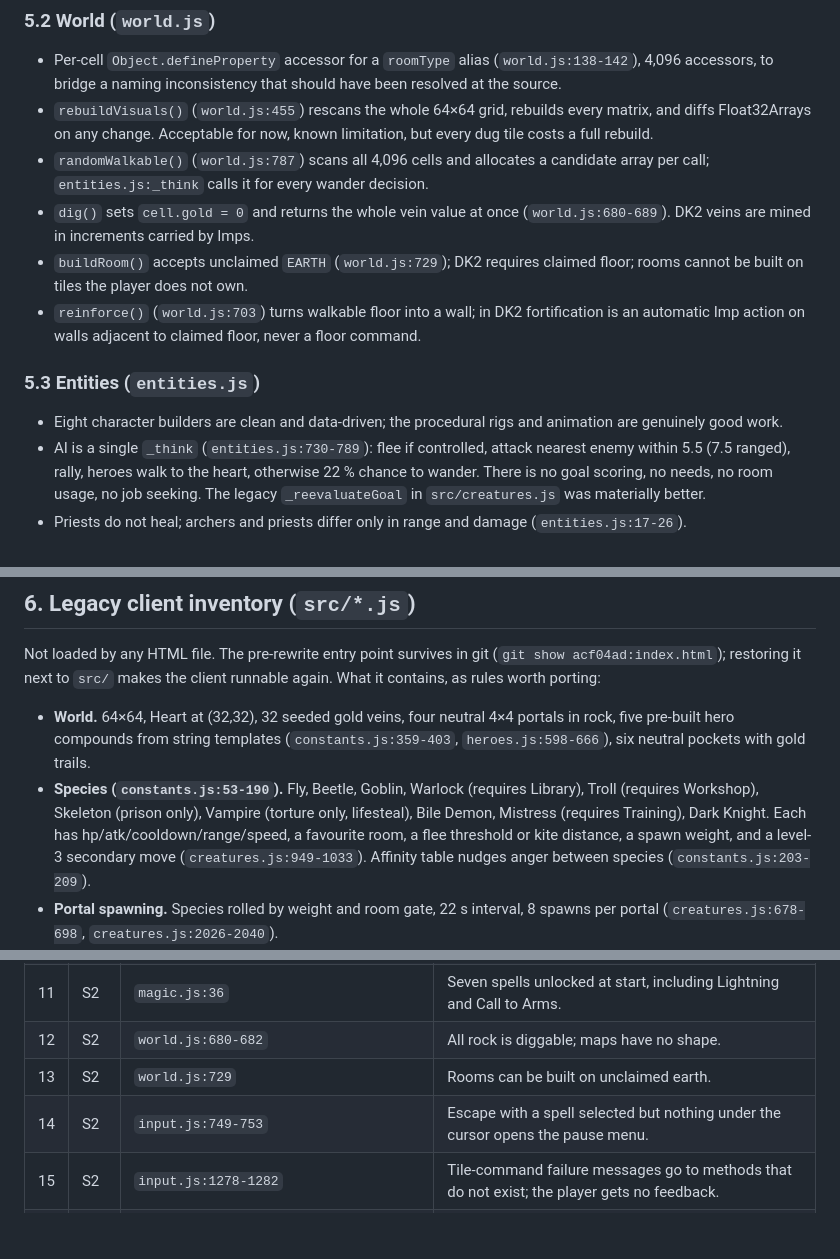
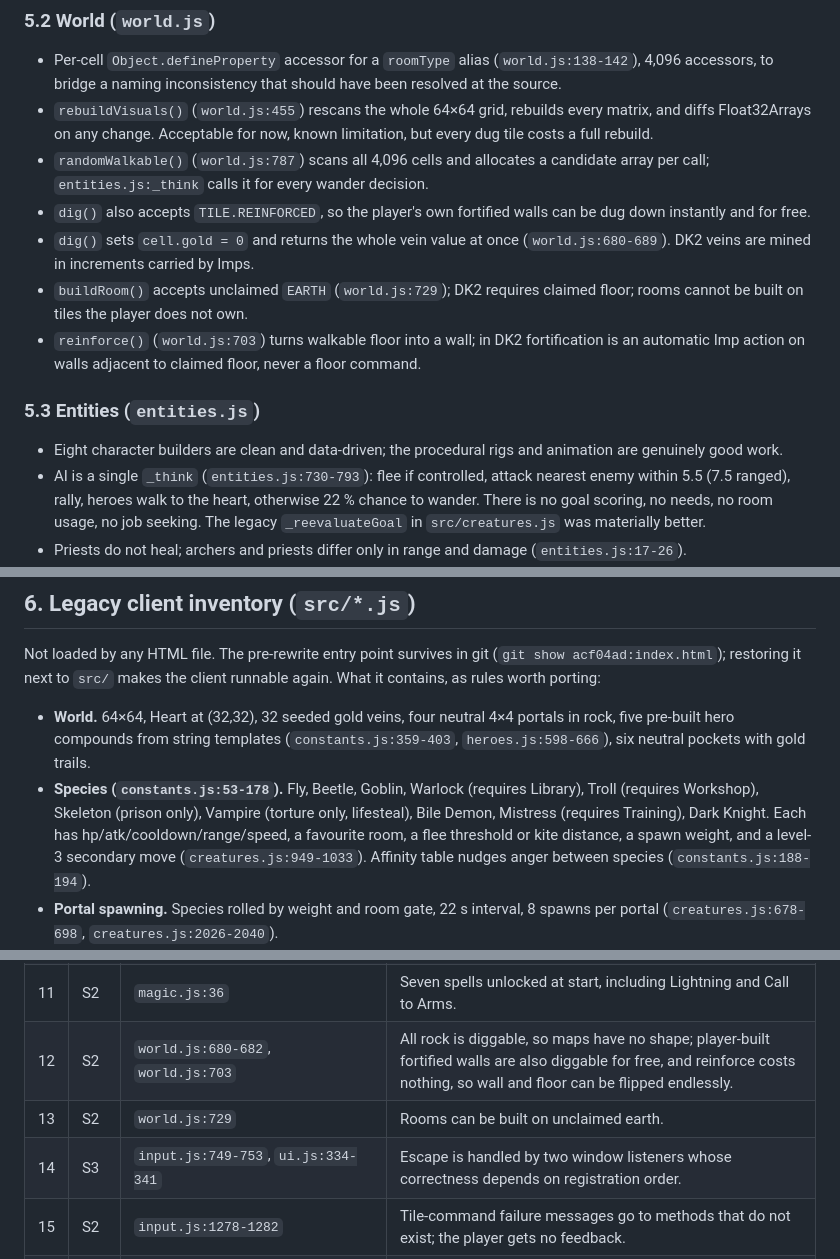
Before and after one commit to MarkusWalk/dk2game, a Markdown page: REVIEW.md, 3 parts joined by grey strips. Drawn GitHub-style; blank space fills up the shorter version.

```diff
--- a/REVIEW.md
+++ b/REVIEW.md
@@ -165,6 +167,8 @@ it existed in the legacy client.
 - `randomWalkable()` (`world.js:787`) scans all 4,096 cells and allocates a
   candidate array per call; `entities.js:_think` calls it for every wander
   decision.
+- `dig()` also accepts `TILE.REINFORCED`, so the player's own fortified
+  walls can be dug down instantly and for free.
 - `dig()` sets `cell.gold = 0` and returns the whole vein value at once
   (`world.js:680-689`). DK2 veins are mined in increments carried by Imps.
 - `buildRoom()` accepts unclaimed `EARTH` (`world.js:729`); DK2 requires
@@ -177,7 +181,7 @@ it existed in the legacy client.
 
 - Eight character builders are clean and data-driven; the procedural rigs
   and animation are genuinely good work.
-- AI is a single `_think` (`entities.js:730-789`): flee if controlled,
+- AI is a single `_think` (`entities.js:730-793`): flee if controlled,
   attack nearest enemy within 5.5 (7.5 ranged), rally, heroes walk to the
   heart, otherwise 22 % chance to wander. There is no goal scoring, no
   needs, no room usage, no job seeking. The legacy `_reevaluateGoal` in
@@ -272,13 +278,13 @@ runnable again. What it contains, as rules worth porting:
   portals in rock, five pre-built hero compounds from string templates
   (`constants.js:359-403`, `heroes.js:598-666`), six neutral pockets with
   gold trails.
-- **Species (`constants.js:53-190`).** Fly, Beetle, Goblin, Warlock
+- **Species (`constants.js:53-178`).** Fly, Beetle, Goblin, Warlock
   (requires Library), Troll (requires Workshop), Skeleton (prison only),
   Vampire (torture only, lifesteal), Bile Demon, Mistress (requires
   Training), Dark Knight. Each has hp/atk/cooldown/range/speed, a favourite
   room, a flee threshold or kite distance, a spawn weight, and a level-3
   secondary move (`creatures.js:949-1033`). Affinity table nudges anger
-  between species (`constants.js:203-209`).
+  between species (`constants.js:188-194`).
 - **Portal spawning.** Species rolled by weight and room gate, 22 s interval,
   8 spawns per portal (`creatures.js:678-698`, `creatures.js:2026-2040`).
 - **Creature AI.** Combat first (flee, kite, chase, strike), then utility
@@ -595,9 +606,9 @@ Severity: **S1** blocks the game loop; **S2** wrong behaviour the player sees;
 | 9 | S2 | `entities.js:1039-1060` | Heroes spawn inside the player's own tunnels. |
 | 10 | S2 | `main.js:506-514` | Research target is auto-chosen; the player cannot direct it. |
 | 11 | S2 | `magic.js:36` | Seven spells unlocked at start, including Lightning and Call to Arms. |
-| 12 | S2 | `world.js:680-682` | All rock is diggable; maps have no shape. |
+| 12 | S2 | `world.js:680-682`, `world.js:703` | All rock is diggable, so maps have no shape; player-built fortified walls are also diggable for free, and reinforce costs nothing, so wall and floor can be flipped endlessly. |
 | 13 | S2 | `world.js:729` | Rooms can be built on unclaimed earth. |
-| 14 | S2 | `input.js:749-753` | Escape with a spell selected but nothing under the cursor opens the pause menu. |
+| 14 | S3 | `input.js:749-753`, `ui.js:334-341` | Escape is handled by two window listeners whose correctness depends on registration order. |
 | 15 | S2 | `input.js:1278-1282` | Tile-command failure messages go to methods that do not exist; the player gets no feedback. |
 | 16 | S2 | `defenses.js:457-476`, `navigation.js` | Pathfinding ignores doors; entities are snapped back each frame instead of routing. |
 | 17 | S2 | `core.js:70-94` | Outdoor lighting model for a dungeon. |
```
Also changed, not shown: other parts of REVIEW.md (+29 -20 lines).
